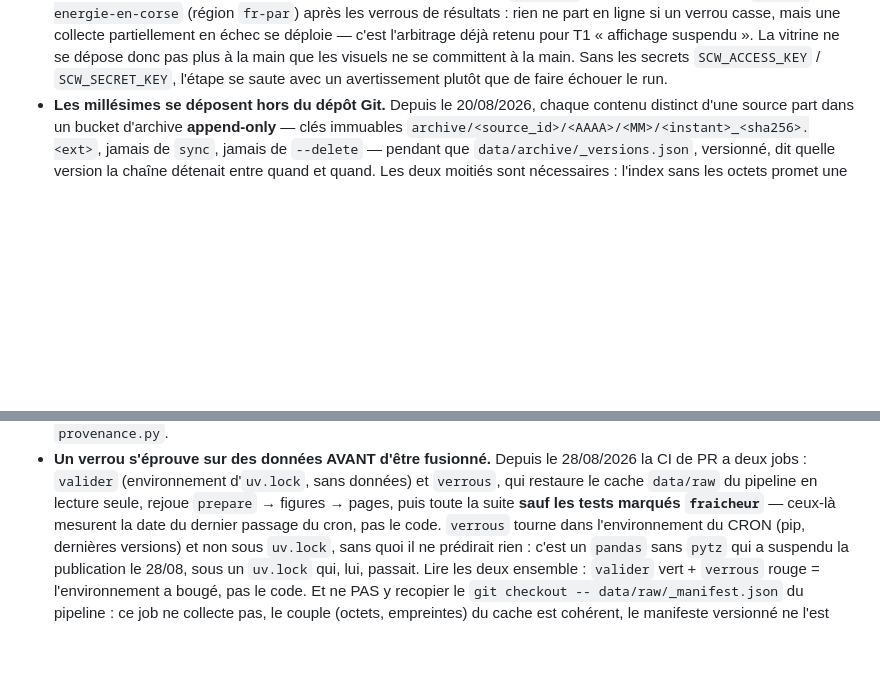
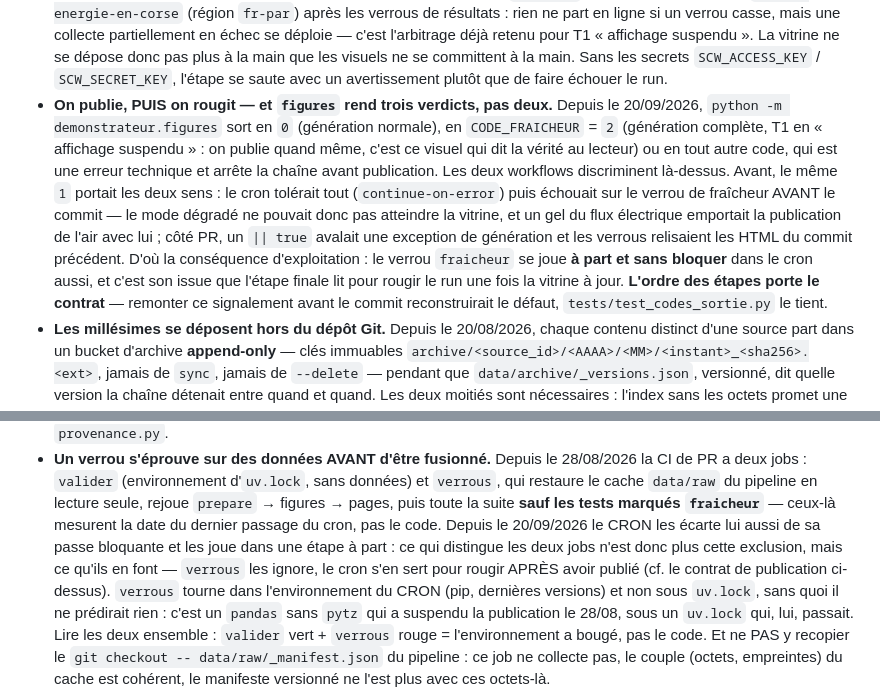
Before and after one commit to Henri20200/demonstrateur-data-corsica, a Markdown page: CLAUDE.md, 2 parts joined by grey strips. Rendered like a GitHub page; blank space fills up the shorter version.

Commit message:
docs(claude): consigner le contrat de publication du cron
#62 a donné trois verdicts à `figures` — 0, `CODE_FRAICHEUR` = 2, et tout le reste — et
déplacé le verrou de fraîcheur hors de la passe bloquante du cron. CLAUDE.md décrivait
encore l'état d'avant : « toute la suite sauf les tests marqués `fraicheur` » y
caractérisait le job `verrous`, si bien qu'un lecteur en concluait que le cron, lui, joue
tout en bloquant. C'est exactement le raisonnement qui a produit T3.

Le fichier qui gouverne les sessions suivantes ne peut pas décrire l'inverse du workflow.
Deux ajouts : le contrat de publication — on publie, puis on rougit, et l'ordre des étapes
le porte — et, sur le paragraphe de la CI de PR, ce qui distingue désormais les deux jobs :
non plus l'exclusion du marqueur, que les deux pratiquent, mais ce qu'ils en font.

```diff
--- a/CLAUDE.md
+++ b/CLAUDE.md
@@ -138,6 +138,20 @@ dans `src/` pour rester reproductible. Ne pas dépendre d'un notebook dans le pi
   dépose donc pas plus à la main que les visuels ne se committent à la main. Sans les secrets
   `SCW_ACCESS_KEY` / `SCW_SECRET_KEY`, l'étape se saute avec un avertissement plutôt que de
   faire échouer le run.
+- **On publie, PUIS on rougit — et `figures` rend trois verdicts, pas deux.** Depuis le
+  20/09/2026, `python -m demonstrateur.figures` sort en `0` (génération normale), en
+  `CODE_FRAICHEUR` = `2` (génération complète, T1 en « affichage suspendu » : on publie
+  quand même, c'est ce visuel qui dit la vérité au lecteur) ou en tout autre code, qui est
+  une erreur technique et arrête la chaîne avant publication. Les deux workflows
+  discriminent là-dessus. Avant, le même `1` portait les deux sens : le cron tolérait tout
+  (`continue-on-error`) puis échouait sur le verrou de fraîcheur AVANT le commit — le mode
+  dégradé ne pouvait donc pas atteindre la vitrine, et un gel du flux électrique emportait
+  la publication de l'air avec lui ; côté PR, un `|| true` avalait une exception de
+  génération et les verrous relisaient les HTML du commit précédent. D'où la conséquence
+  d'exploitation : le verrou `fraicheur` se joue **à part et sans bloquer** dans le cron
+  aussi, et c'est son issue que l'étape finale lit pour rougir le run une fois la vitrine à
+  jour. **L'ordre des étapes porte le contrat** — remonter ce signalement avant le commit
+  reconstruirait le défaut, `tests/test_codes_sortie.py` le tient.
 - **Les millésimes se déposent hors du dépôt Git.** Depuis le 20/08/2026, chaque contenu
   distinct d'une source part dans un bucket d'archive **append-only** — clés immuables
   `archive/<source_id>/<AAAA>/<MM>/<instant>_<sha256>.<ext>`, jamais de `sync`, jamais de
@@ -208,7 +222,10 @@ dans `src/` pour rester reproductible. Ne pas dépendre d'un notebook dans le pi
   CI de PR a deux jobs : `valider` (environnement d'`uv.lock`, sans données) et `verrous`,
   qui restaure le cache `data/raw` du pipeline en lecture seule, rejoue `prepare` → figures
   → pages, puis toute la suite **sauf les tests marqués `fraicheur`** — ceux-là mesurent la
-  date du dernier passage du cron, pas le code. `verrous` tourne dans l'environnement du
+  date du dernier passage du cron, pas le code. Depuis le 20/09/2026 le CRON les écarte lui
+  aussi de sa passe bloquante et les joue dans une étape à part : ce qui distingue les deux
+  jobs n'est donc plus cette exclusion, mais ce qu'ils en font — `verrous` les ignore, le
+  cron s'en sert pour rougir APRÈS avoir publié (cf. le contrat de publication ci-dessus). `verrous` tourne dans l'environnement du
   CRON (pip, dernières versions) et non sous `uv.lock`, sans quoi il ne prédirait rien :
   c'est un `pandas` sans `pytz` qui a suspendu la publication le 28/08, sous un `uv.lock`
   qui, lui, passait. Lire les deux ensemble : `valider` vert + `verrous` rouge =
```
